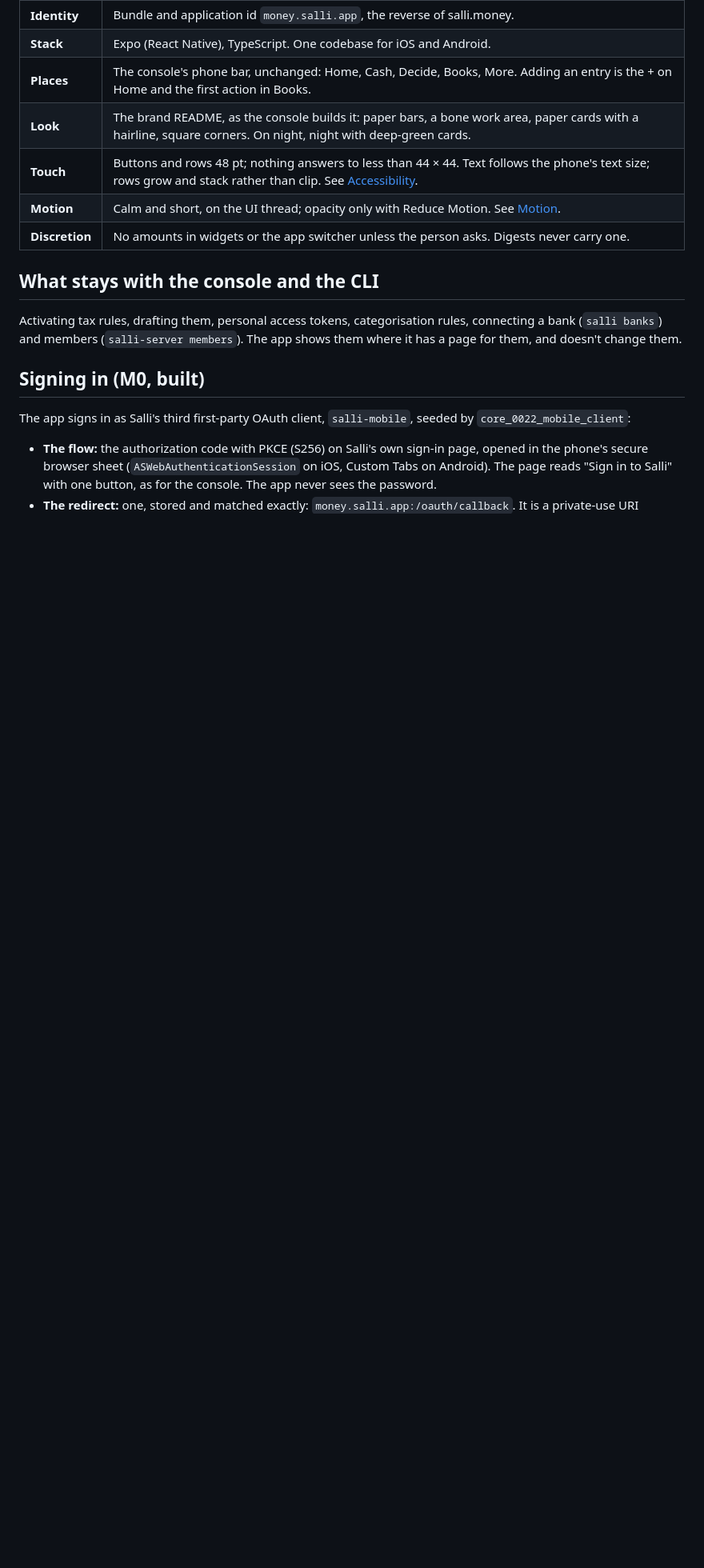
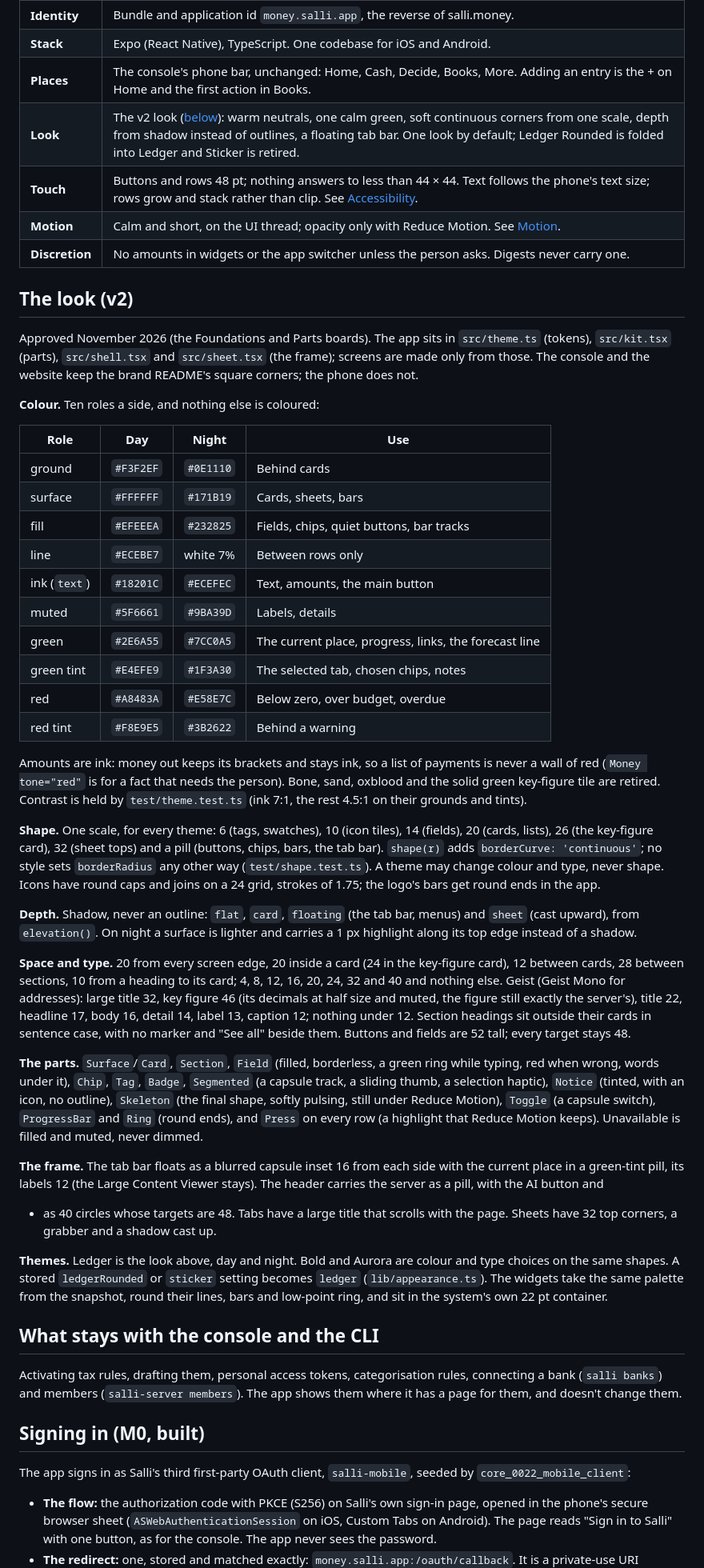
Before and after one commit to leafmonkeylabs/salli-core, a Markdown page: docs/design/mobile.md, the part around one of its changes. Shown at 80% size. Rendered like a GitHub page; blank space fills up the shorter version.

```diff
--- a/docs/design/mobile.md
+++ b/docs/design/mobile.md
@@ -39,10 +39,79 @@ Every figure on screen is the server's, with the date it was true.
 | **Identity** | Bundle and application id `money.salli.app`, the reverse of salli.money. |
 | **Stack** | Expo (React Native), TypeScript. One codebase for iOS and Android. |
 | **Places** | The console's phone bar, unchanged: Home, Cash, Decide, Books, More. Adding an entry is the + on Home and the first action in Books. |
-| **Look** | The brand README, as the console builds it: paper bars, a bone work area, paper cards with a hairline, square corners. On night, night with deep-green cards. |
+| **Look** | The v2 look ([below](#the-look-v2)): warm neutrals, one calm green, soft continuous corners from one scale, depth from shadow instead of outlines, a floating tab bar. One look by default; Ledger Rounded is folded into Ledger and Sticker is retired. |
 | **Touch** | Buttons and rows 48 pt; nothing answers to less than 44 × 44. Text follows the phone's text size; rows grow and stack rather than clip. See [Accessibility](#accessibility). |
 | **Motion** | Calm and short, on the UI thread; opacity only with Reduce Motion. See [Motion](#motion). |
 | **Discretion** | No amounts in widgets or the app switcher unless the person asks. Digests never carry one. |
+
+## The look (v2)
+
+Approved November 2026 (the Foundations and Parts boards). The app sits in
+`src/theme.ts` (tokens), `src/kit.tsx` (parts), `src/shell.tsx` and
+`src/sheet.tsx` (the frame); screens are made only from those. The console and
+the website keep the brand README's square corners; the phone does not.
+
+**Colour.** Ten roles a side, and nothing else is coloured:
+
+| Role | Day | Night | Use |
+|---|---|---|---|
+| ground | `#F3F2EF` | `#0E1110` | Behind cards |
+| surface | `#FFFFFF` | `#171B19` | Cards, sheets, bars |
+| fill | `#EFEEEA` | `#232825` | Fields, chips, quiet buttons, bar tracks |
+| line | `#ECEBE7` | white 7% | Between rows only |
+| ink (`text`) | `#18201C` | `#ECEFEC` | Text, amounts, the main button |
+| muted | `#5F6661` | `#9BA39D` | Labels, details |
+| green | `#2E6A55` | `#7CC0A5` | The current place, progress, links, the forecast line |
+| green tint | `#E4EFE9` | `#1F3A30` | The selected tab, chosen chips, notes |
+| red | `#A8483A` | `#E58E7C` | Below zero, over budget, overdue |
+| red tint | `#F8E9E5` | `#3B2622` | Behind a warning |
+
+Amounts are ink: money out keeps its brackets and stays ink, so a list of
+payments is never a wall of red (`Money tone="red"` is for a fact that needs
+the person). Bone, sand, oxblood and the solid green key-figure tile are
+retired. Contrast is held by `test/theme.test.ts` (ink 7:1, the rest 4.5:1 on
+their grounds and tints).
+
+**Shape.** One scale, for every theme: 6 (tags, swatches), 10 (icon tiles),
+14 (fields), 20 (cards, lists), 26 (the key-figure card), 32 (sheet tops) and
+a pill (buttons, chips, bars, the tab bar). `shape(r)` adds
+`borderCurve: 'continuous'`; no style sets `borderRadius` any other way
+(`test/shape.test.ts`). A theme may change colour and type, never shape.
+Icons have round caps and joins on a 24 grid, strokes of 1.75; the logo's bars
+get round ends in the app.
+
+**Depth.** Shadow, never an outline: `flat`, `card`, `floating` (the tab bar,
+menus) and `sheet` (cast upward), from `elevation()`. On night a surface is
+lighter and carries a 1 px highlight along its top edge instead of a shadow.
+
+**Space and type.** 20 from every screen edge, 20 inside a card (24 in the
+key-figure card), 12 between cards, 28 between sections, 10 from a heading to
+its card; 4, 8, 12, 16, 20, 24, 32 and 40 and nothing else. Geist (Geist Mono
+for addresses): large title 32, key figure 46 (its decimals at half size and
+muted, the figure still exactly the server's), title 22, headline 17, body 16,
+detail 14, label 13, caption 12; nothing under 12. Section headings sit
+outside their cards in sentence case, with no marker and "See all" beside them.
+Buttons and fields are 52 tall; every target stays 48.
+
+**The parts.** `Surface`/`Card`, `Section`, `Field` (filled, borderless, a
+green ring while typing, red when wrong, words under it), `Chip`, `Tag`,
+`Badge`, `Segmented` (a capsule track, a sliding thumb, a selection haptic),
+`Notice` (tinted, with an icon, no outline), `Skeleton` (the final shape,
+softly pulsing, still under Reduce Motion), `Toggle` (a capsule switch),
+`ProgressBar` and `Ring` (round ends), and `Press` on every row (a highlight
+that Reduce Motion keeps). Unavailable is filled and muted, never dimmed.
+
+**The frame.** The tab bar floats as a blurred capsule inset 16 from each side
+with the current place in a green-tint pill, its labels 12 (the Large Content
+Viewer stays). The header carries the server as a pill, with the AI button and
++ as 40 circles whose targets are 48. Tabs have a large title that scrolls
+with the page. Sheets have 32 top corners, a grabber and a shadow cast up.
+
+**Themes.** Ledger is the look above, day and night. Bold and Aurora are
+colour and type choices on the same shapes. A stored `ledgerRounded` or
+`sticker` setting becomes `ledger` (`lib/appearance.ts`). The widgets take the
+same palette from the snapshot, round their lines, bars and low-point ring, and
+sit in the system's own 22 pt container.
 
 ## What stays with the console and the CLI
 
```
Also changed, not shown: other parts of docs/design/mobile.md (+1 -1 lines), docs/brand/README.md (+3 -1 lines).
